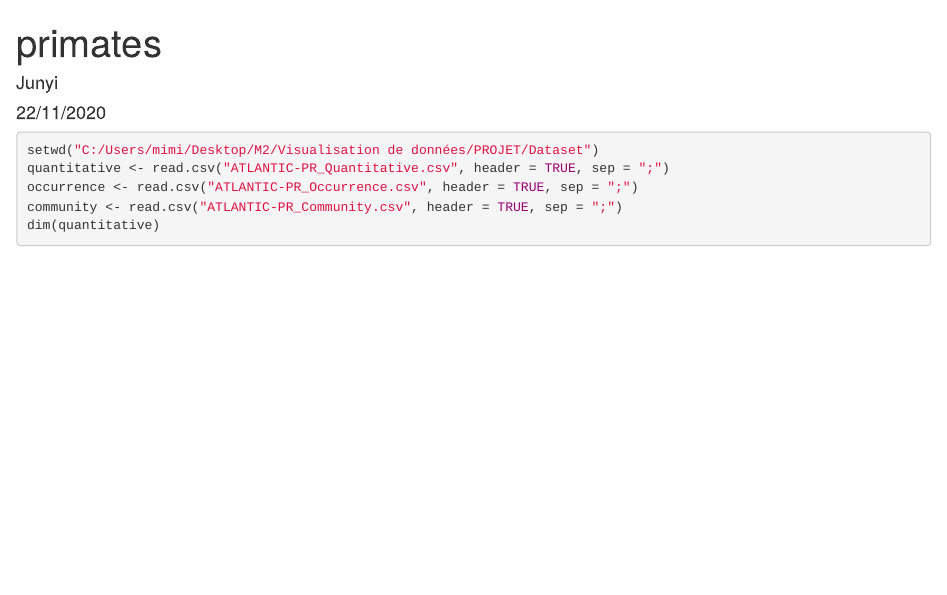
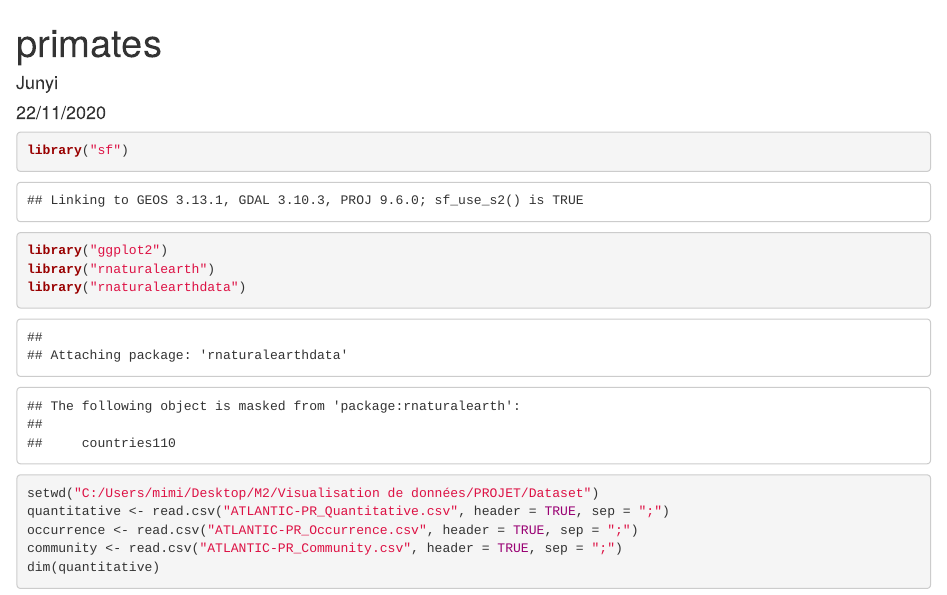
Before and after one commit to leapautrel/VisualisationPrimates, an R Markdown document (importation_quantitative.Rmd): the page in a window 1100 px wide, from its top. Rendered offline with R 4.5, knitr and Pandoc, with nearby package versions; some code elsewhere in the file could not run offline.

Commit message:
Update importation_quantitative.Rmd

````diff
--- a/importation_quantitative.Rmd
+++ b/importation_quantitative.Rmd
@@ -4,6 +4,12 @@ author: "Junyi"
 date: "22/11/2020"
 output: html_document
 ---
+```{r}
+library("sf")
+library("ggplot2")
+library("rnaturalearth")
+library("rnaturalearthdata")
+```
 
 ```{r}
 setwd("C:/Users/mimi/Desktop/M2/Visualisation de données/PROJET/Dataset")
````
Also changed, not shown: importation_quantitative.Rmd (10 more changed lines).
